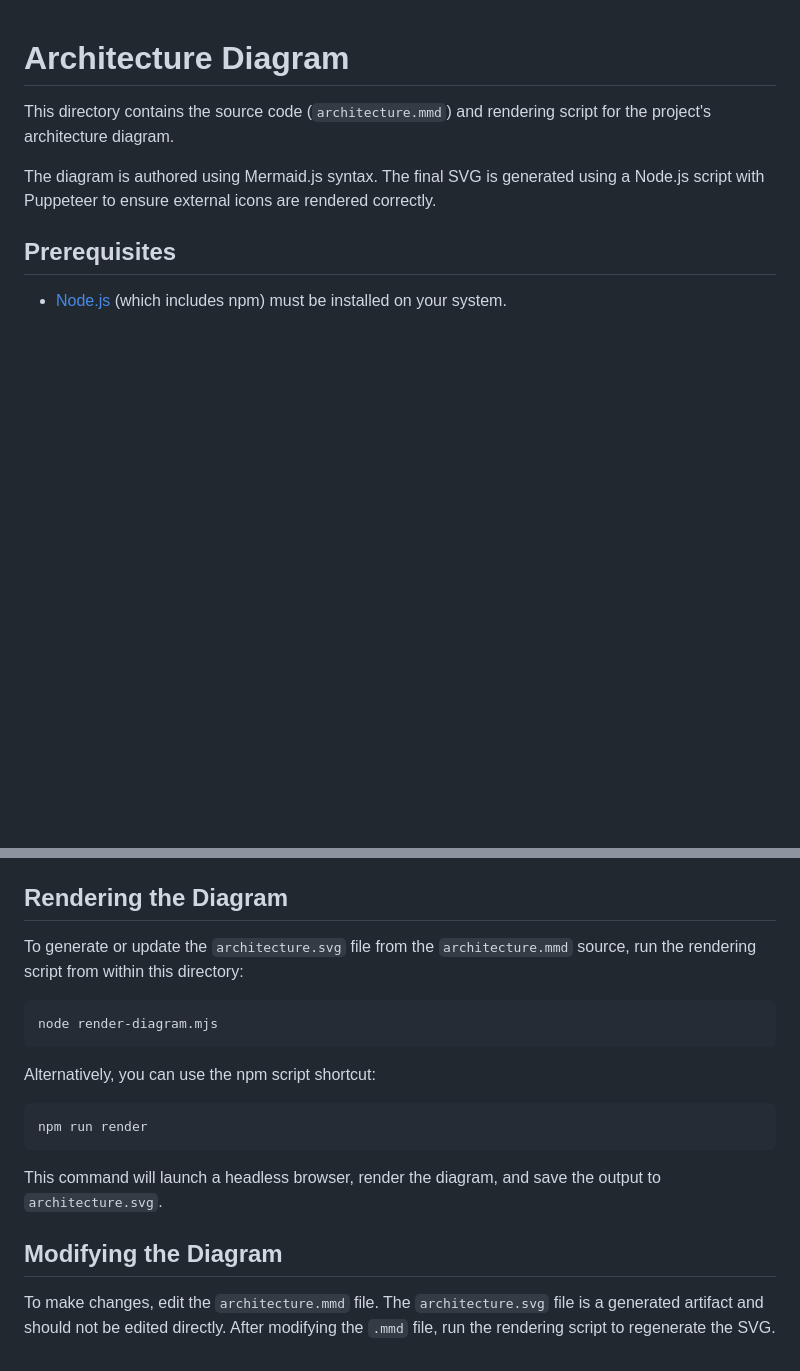
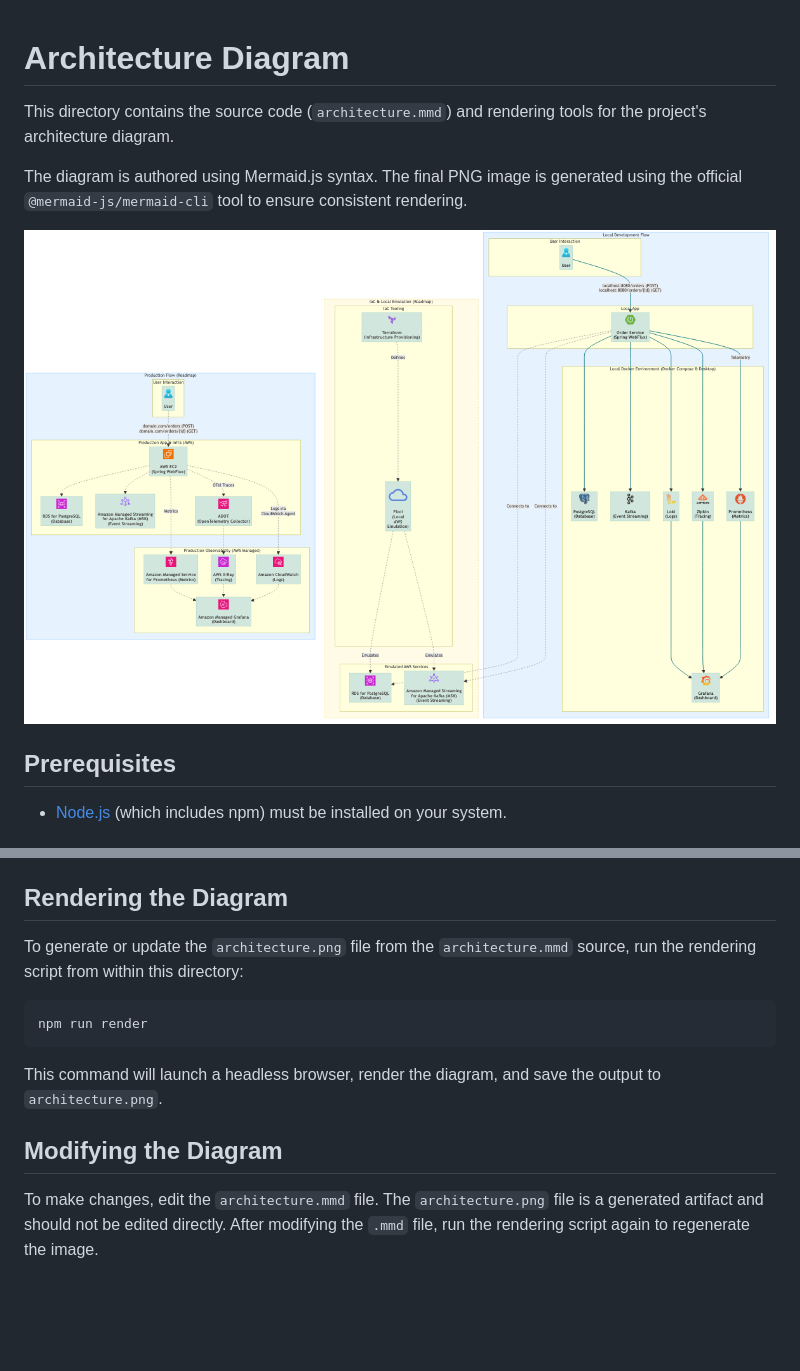
Before and after one commit to silfabio/reactive-order-service, a Markdown page: docs/architecture/README.md, 2 parts joined by grey strips. Drawn GitHub-style; pictures changed too: docs/architecture/architecture.png (added); blank space fills up the shorter version.

Commit message:
feat(docs): Switch architecture diagram from SVG to PNG (#8)

````diff
--- a/docs/architecture/README.md
+++ b/docs/architecture/README.md
@@ -1,8 +1,14 @@
 # Architecture Diagram
 
-This directory contains the source code (`architecture.mmd`) and rendering script for the project's architecture diagram.
+This directory contains the source code (`architecture.mmd`) and rendering tools for the project's architecture diagram.
 
-The diagram is authored using Mermaid.js syntax. The final SVG is generated using a Node.js script with Puppeteer to ensure external icons are rendered correctly.
+The diagram is authored using Mermaid.js syntax. The final PNG image is generated using the official `@mermaid-js/mermaid-cli` tool to ensure consistent rendering.
+
+<div align="center">
+
+![Architecture Diagram](architecture.png)
+
+</div>
 
 ## Prerequisites
 
@@ -21,20 +27,14 @@ This will create a local `node_modules` directory inside `docs/architecture/` wi
 
 ## Rendering the Diagram
 
-To generate or update the `architecture.svg` file from the `architecture.mmd` source, run the rendering script from within this directory:
-
-```sh
-node render-diagram.mjs
-```
-
-Alternatively, you can use the npm script shortcut:
+To generate or update the `architecture.png` file from the `architecture.mmd` source, run the rendering script from within this directory:
 
 ```sh
 npm run render
 ```
 
-This command will launch a headless browser, render the diagram, and save the output to `architecture.svg`.
+This command will launch a headless browser, render the diagram, and save the output to `architecture.png`.
 
 ## Modifying the Diagram
 
-To make changes, edit the `architecture.mmd` file. The `architecture.svg` file is a generated artifact and should not be edited directly. After modifying the `.mmd` file, run the rendering script to regenerate the SVG.
+To make changes, edit the `architecture.mmd` file. The `architecture.png` file is a generated artifact and should not be edited directly. After modifying the `.mmd` file, run the rendering script again to regenerate the image.
````
Also changed, not shown: README.md (+1 -1 lines), 4 other files.
